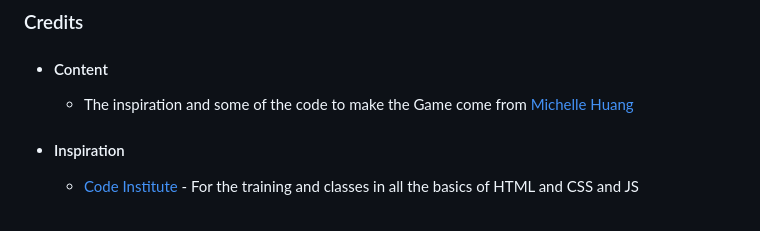
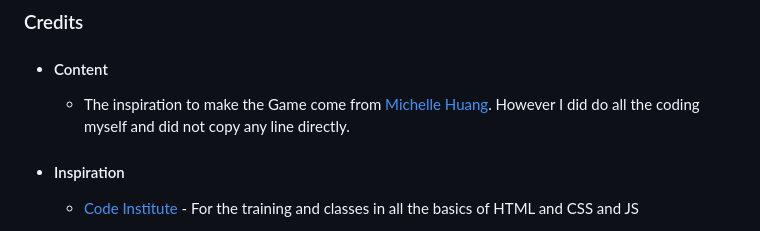
Before and after one commit to NiborGnu/color-game, a Markdown page: README.md, the part around the change. Drawn GitHub-style.

Commit message:
Change text in credits readme

```diff
--- a/README.md
+++ b/README.md
@@ -176,7 +176,7 @@ In your IDE Terminal, type the following command to clone my repository:
 
 ### Credits
 + #### Content
-    - The inspiration and some of the code to make the Game come from [Michelle Huang](https://codepen.io/itsmhuang/pen/oxaReK)
+    - The inspiration to make the Game come from [Michelle Huang](https://codepen.io/itsmhuang/pen/oxaReK). However I did do all the coding myself and did not copy any line directly.
 
 + #### Inspiration
 
```
